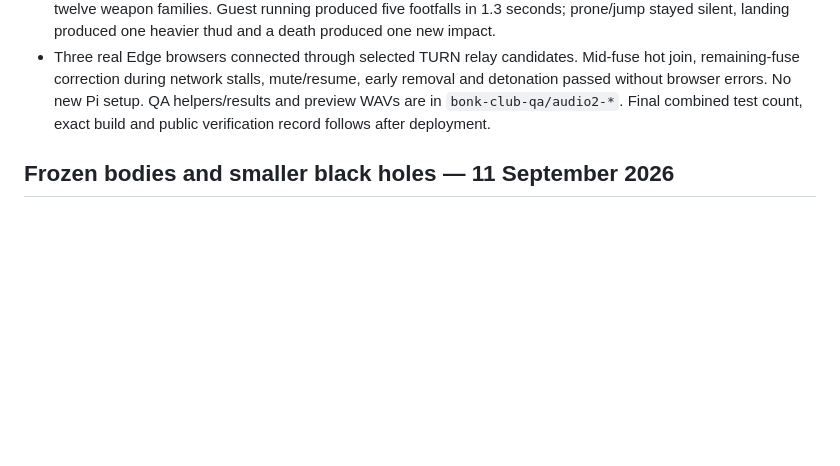
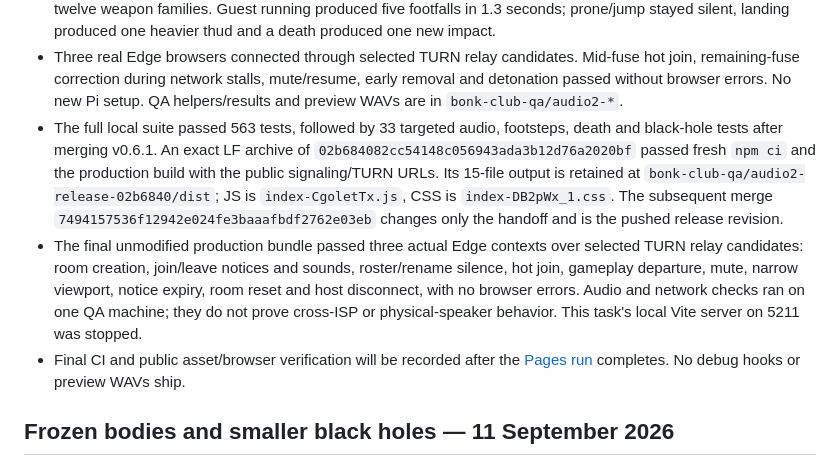
Before and after one commit to SamCousinsGB/bonk-club, a Markdown page: docs/HANDOFF.md, the part around the change. GitHub-like rendering; blank space fills up the shorter version.

Commit message:
Record audio build and browser checks [skip ci]

```diff
--- a/docs/HANDOFF.md
+++ b/docs/HANDOFF.md
@@ -38,8 +38,23 @@ in gunshots and the nuclear siren, while retaining the SMG's character.
 - Three real Edge browsers connected through selected TURN relay candidates.
   Mid-fuse hot join, remaining-fuse correction during network stalls, mute/resume,
   early removal and detonation passed without browser errors. No new Pi setup.
-  QA helpers/results and preview WAVs are in `bonk-club-qa/audio2-*`. Final combined
-  test count, exact build and public verification record follows after deployment.
+  QA helpers/results and preview WAVs are in `bonk-club-qa/audio2-*`.
+- The full local suite passed 563 tests, followed by 33 targeted audio, footsteps,
+  death and black-hole tests after merging v0.6.1. An exact LF archive of
+  `02b684082cc54148c056943ada3b12d76a2020bf` passed fresh `npm ci` and the production
+  build with the public signaling/TURN URLs. Its 15-file output is retained at
+  `bonk-club-qa/audio2-release-02b6840/dist`; JS is `index-CgoletTx.js`, CSS is
+  `index-DB2pWx_1.css`. The subsequent merge `7494157536f12942e024fe3baaafbdf2762e03eb`
+  changes only the handoff and is the pushed release revision.
+- The final unmodified production bundle passed three actual Edge contexts over
+  selected TURN relay candidates: room creation, join/leave notices and sounds,
+  roster/rename silence, hot join, gameplay departure, mute, narrow viewport,
+  notice expiry, room reset and host disconnect, with no browser errors. Audio
+  and network checks ran on one QA machine; they do not prove cross-ISP or
+  physical-speaker behavior. This task's local Vite server on 5211 was stopped.
+- Final CI and public asset/browser verification will be recorded after the
+  [Pages run](https://github.com/SamCousinsGB/bonk-club/actions/runs/34616253842)
+  completes. No debug hooks or preview WAVs ship.
 
 ## Frozen bodies and smaller black holes — 11 September 2026
 
```
